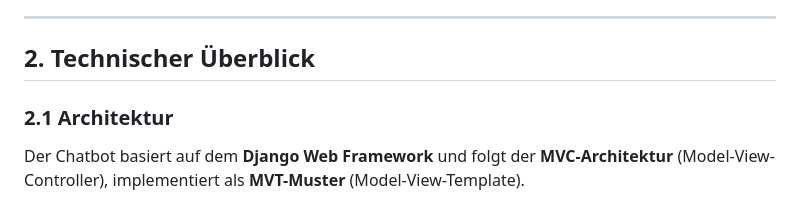
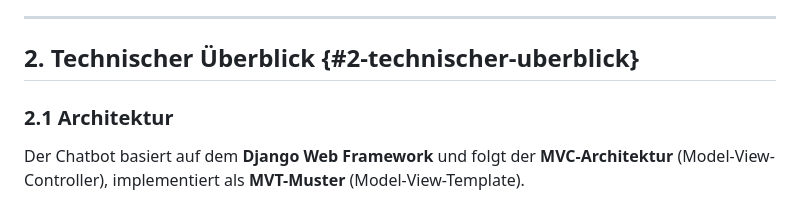
Before and after one commit to headtripuser/Chatbotclass, a Markdown page: README.md, the part around the change. GitHub-like rendering.

```diff
--- a/README.md
+++ b/README.md
@@ -52,7 +52,7 @@ Der Chatbot ist eine **Web-Applikation**, die auf der **OpenAI API** basiert. Si
 
 ---
 
-## **2. Technischer Überblick**
+## **2. Technischer Überblick** {#2-technischer-uberblick}
 
 ### **2.1 Architektur**
 Der Chatbot basiert auf dem **Django Web Framework** und folgt der **MVC-Architektur** (Model-View-Controller), implementiert als **MVT-Muster** (Model-View-Template).
```
